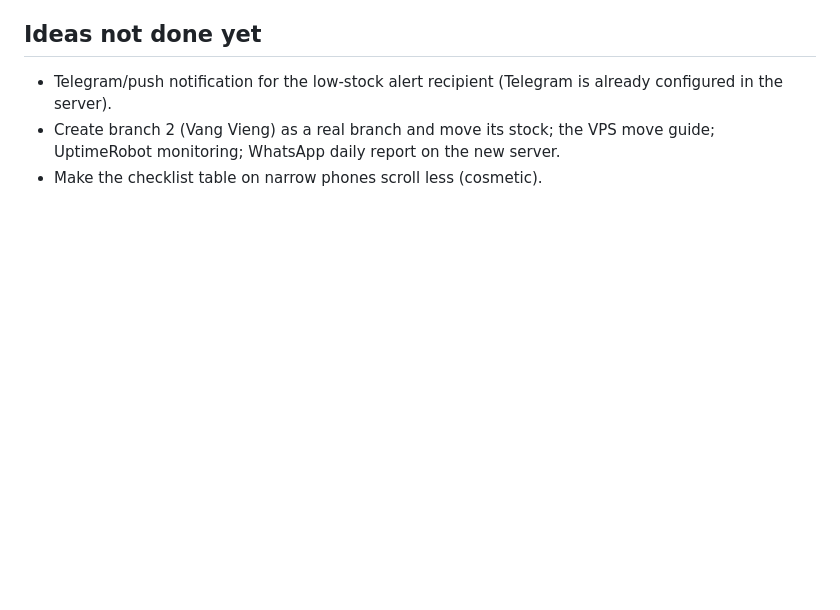
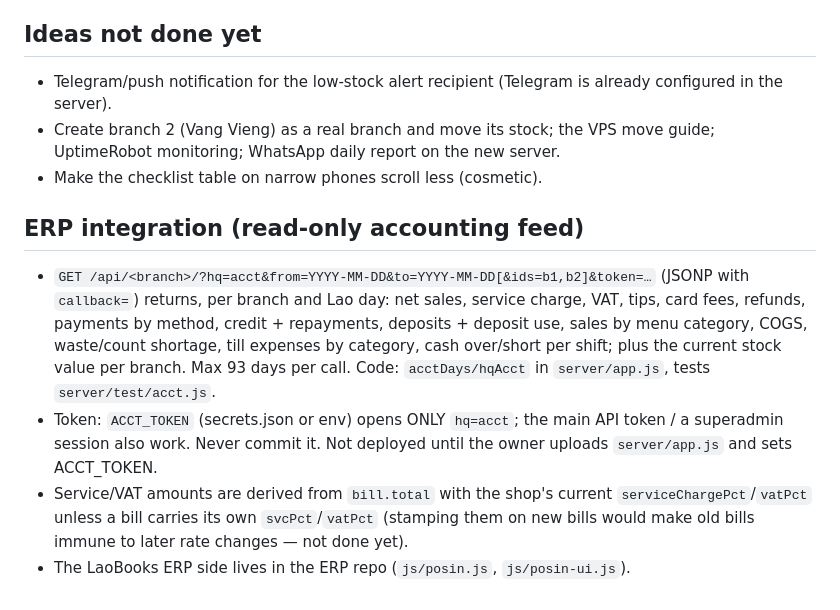
Before and after one commit to TaoSivi/stpos, a Markdown page: CLAUDE.md, the part around the change. Drawn GitHub-style; blank space fills up the shorter version.

Commit message:
Docs: ERP accounting feed (hq=acct)
Co-Authored-By: Claude Sonnet 5.5 <noreply@anthropic.com>

```diff
--- a/CLAUDE.md
+++ b/CLAUDE.md
@@ -53,3 +53,9 @@ Read this first. It is the memory of the previous sessions (the new account will
 - Telegram/push notification for the low-stock alert recipient (Telegram is already configured in the server).
 - Create branch 2 (Vang Vieng) as a real branch and move its stock; the VPS move guide; UptimeRobot monitoring; WhatsApp daily report on the new server.
 - Make the checklist table on narrow phones scroll less (cosmetic).
+
+## ERP integration (read-only accounting feed)
+- `GET /api/<branch>/?hq=acct&from=YYYY-MM-DD&to=YYYY-MM-DD[&ids=b1,b2]&token=…` (JSONP with `callback=`) returns, per branch and Lao day: net sales, service charge, VAT, tips, card fees, refunds, payments by method, credit + repayments, deposits + deposit use, sales by menu category, COGS, waste/count shortage, till expenses by category, cash over/short per shift; plus the current stock value per branch. Max 93 days per call. Code: `acctDays/hqAcct` in `server/app.js`, tests `server/test/acct.js`.
+- Token: `ACCT_TOKEN` (secrets.json or env) opens ONLY `hq=acct`; the main API token / a superadmin session also work. Never commit it. Not deployed until the owner uploads `server/app.js` and sets ACCT_TOKEN.
+- Service/VAT amounts are derived from `bill.total` with the shop's current `serviceChargePct`/`vatPct` unless a bill carries its own `svcPct`/`vatPct` (stamping them on new bills would make old bills immune to later rate changes — not done yet).
+- The LaoBooks ERP side lives in the ERP repo (`js/posin.js`, `js/posin-ui.js`).
```
